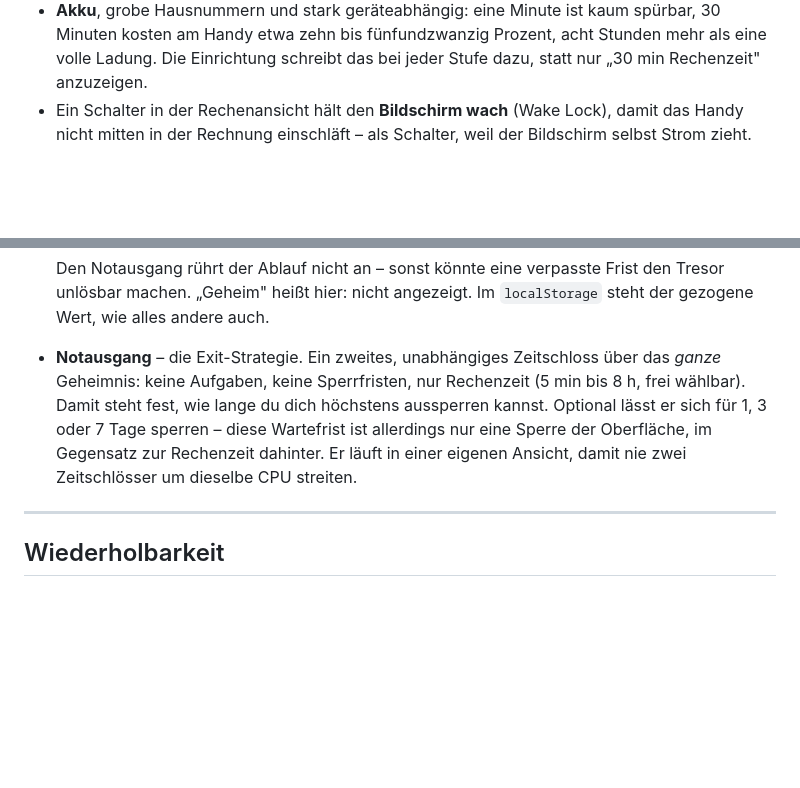
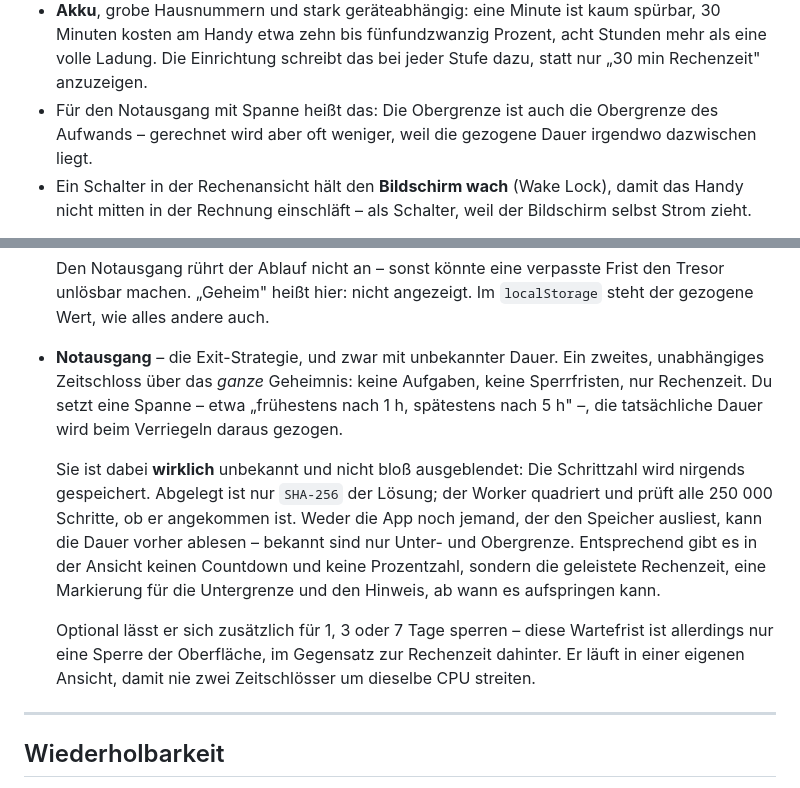
Before and after one commit to hmalech-del/Tresor, a Markdown page: README.md, 2 parts joined by grey strips. GitHub-like rendering; blank space fills up the shorter version.

Commit message:
README: Notausgang mit geheimer Dauer beschreiben
Nachtrag zum vorigen Commit - die Beschreibung im README war dort nicht
mitgekommen.

Co-Authored-By: Claude Opus 5 <noreply@anthropic.com>
Claude-Session: https://claude.ai/code/session_01NK9YSCsJqnKhJh2xkYVWn7

```diff
--- a/README.md
+++ b/README.md
@@ -67,6 +67,9 @@ Rechenzeit ist echte Rechenzeit, und das merkt das Gerät:
   spürbar, 30 Minuten kosten am Handy etwa zehn bis fünfundzwanzig Prozent,
   acht Stunden mehr als eine volle Ladung. Die Einrichtung schreibt das bei
   jeder Stufe dazu, statt nur „30 min Rechenzeit" anzuzeigen.
+* Für den Notausgang mit Spanne heißt das: Die Obergrenze ist auch die
+  Obergrenze des Aufwands – gerechnet wird aber oft weniger, weil die gezogene
+  Dauer irgendwo dazwischen liegt.
 * Ein Schalter in der Rechenansicht hält den **Bildschirm wach** (Wake Lock),
   damit das Handy nicht mitten in der Rechnung einschläft – als Schalter, weil
   der Bildschirm selbst Strom zieht.
@@ -230,13 +233,25 @@ Drei Schalter, die quer über alle Dimensionen wirken:
   den Tresor unlösbar machen. „Geheim" heißt hier: nicht angezeigt. Im
   `localStorage` steht der gezogene Wert, wie alles andere auch.
 
-* **Notausgang** – die Exit-Strategie. Ein zweites, unabhängiges Zeitschloss
-  über das *ganze* Geheimnis: keine Aufgaben, keine Sperrfristen, nur
-  Rechenzeit (5 min bis 8 h, frei wählbar). Damit steht fest, wie lange du dich
-  höchstens aussperren kannst. Optional lässt er sich für 1, 3 oder 7 Tage
-  sperren – diese Wartefrist ist allerdings nur eine Sperre der Oberfläche,
-  im Gegensatz zur Rechenzeit dahinter. Er läuft in einer eigenen Ansicht,
-  damit nie zwei Zeitschlösser um dieselbe CPU streiten.
+* **Notausgang** – die Exit-Strategie, und zwar mit unbekannter Dauer. Ein
+  zweites, unabhängiges Zeitschloss über das *ganze* Geheimnis: keine Aufgaben,
+  keine Sperrfristen, nur Rechenzeit. Du setzt eine Spanne – etwa „frühestens
+  nach 1 h, spätestens nach 5 h" –, die tatsächliche Dauer wird beim Verriegeln
+  daraus gezogen.
+
+  Sie ist dabei **wirklich** unbekannt und nicht bloß ausgeblendet: Die
+  Schrittzahl wird nirgends gespeichert. Abgelegt ist nur `SHA-256` der Lösung;
+  der Worker quadriert und prüft alle 250 000 Schritte, ob er angekommen ist.
+  Weder die App noch jemand, der den Speicher ausliest, kann die Dauer vorher
+  ablesen – bekannt sind nur Unter- und Obergrenze. Entsprechend gibt es in der
+  Ansicht keinen Countdown und keine Prozentzahl, sondern die geleistete
+  Rechenzeit, eine Markierung für die Untergrenze und den Hinweis, ab wann es
+  aufspringen kann.
+
+  Optional lässt er sich zusätzlich für 1, 3 oder 7 Tage sperren – diese
+  Wartefrist ist allerdings nur eine Sperre der Oberfläche, im Gegensatz zur
+  Rechenzeit dahinter. Er läuft in einer eigenen Ansicht, damit nie zwei
+  Zeitschlösser um dieselbe CPU streiten.
 
 ---
 
```
